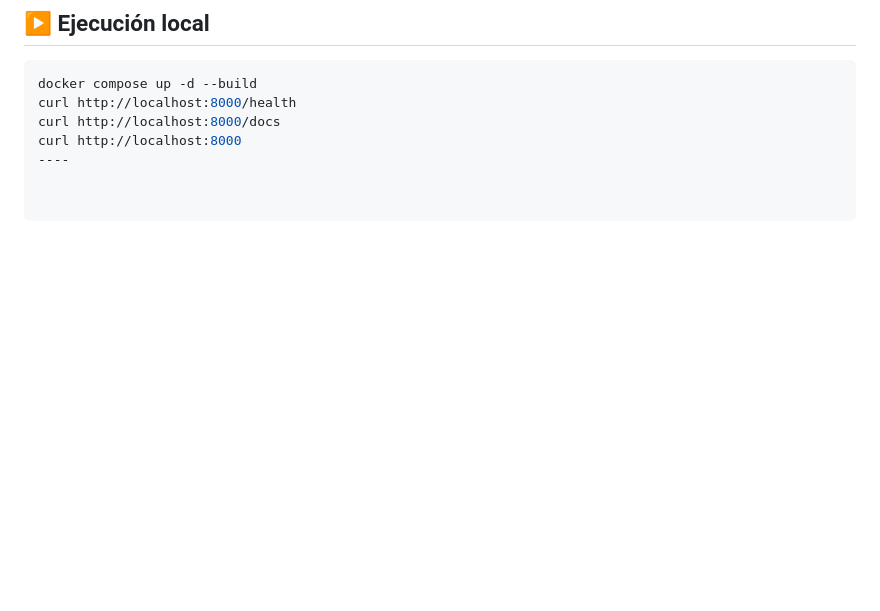
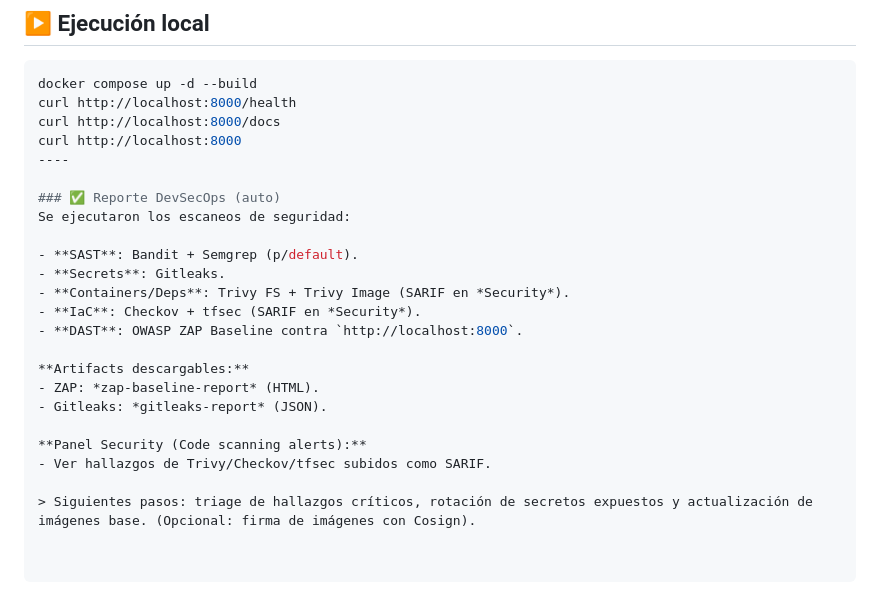
Before and after one commit to Humberto776/centinela2, a Markdown page: README.md, the part around the change. Rendered like a GitHub page; blank space fills up the shorter version.

Commit message:
Add DevSecOps report to README
Added DevSecOps report section with security scan results and next steps.

```diff
--- a/README.md
+++ b/README.md
@@ -97,3 +97,21 @@ curl http://localhost:8000/health
 curl http://localhost:8000/docs
 curl http://localhost:8000
 ----
+
+### ✅ Reporte DevSecOps (auto)
+Se ejecutaron los escaneos de seguridad:
+
+- **SAST**: Bandit + Semgrep (p/default).
+- **Secrets**: Gitleaks.
+- **Containers/Deps**: Trivy FS + Trivy Image (SARIF en *Security*).
+- **IaC**: Checkov + tfsec (SARIF en *Security*).
+- **DAST**: OWASP ZAP Baseline contra `http://localhost:8000`.
+
+**Artifacts descargables:**
+- ZAP: *zap-baseline-report* (HTML).
+- Gitleaks: *gitleaks-report* (JSON).
+
+**Panel Security (Code scanning alerts):**
+- Ver hallazgos de Trivy/Checkov/tfsec subidos como SARIF.
+
+> Siguientes pasos: triage de hallazgos críticos, rotación de secretos expuestos y actualización de imágenes base. (Opcional: firma de imágenes con Cosign).
```
